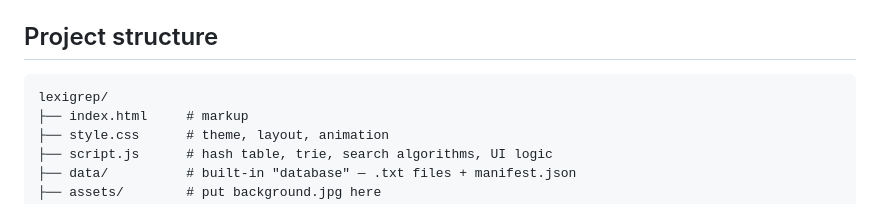
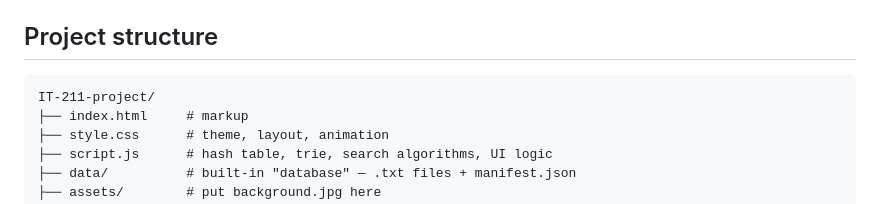
Before and after one commit to IshiokaNagato-AQ/IT-211-project, a Markdown page: README.md, the part around the change. GitHub-like rendering.

````diff
--- a/README.md
+++ b/README.md
@@ -47,7 +47,7 @@ Drop an image at `assets/background.jpg` (any name works, just update the path i
 ## Project structure
 
 ```
-lexigrep/
+IT-211-project/
 ├── index.html     # markup
 ├── style.css      # theme, layout, animation
 ├── script.js      # hash table, trie, search algorithms, UI logic
````
